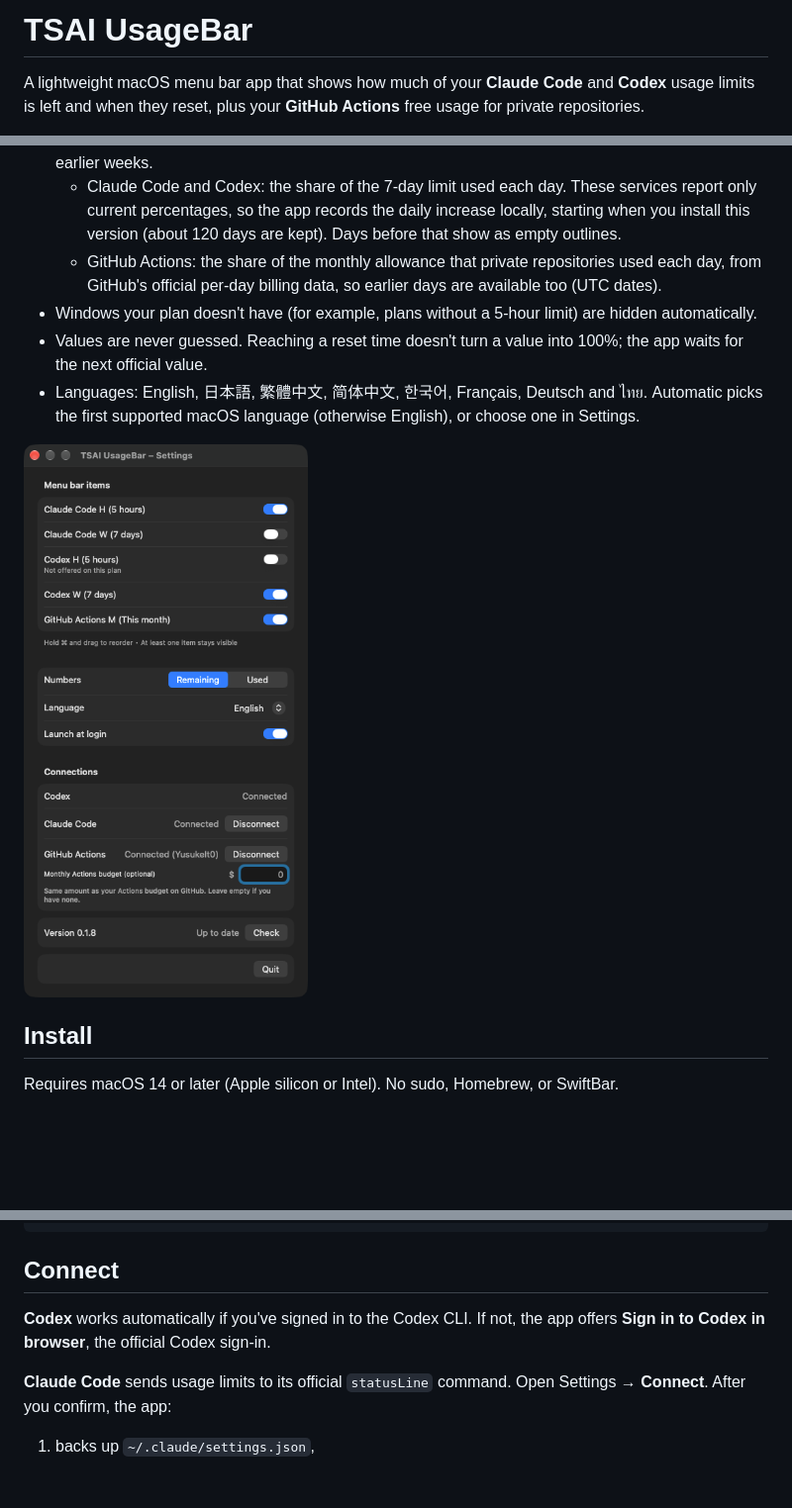
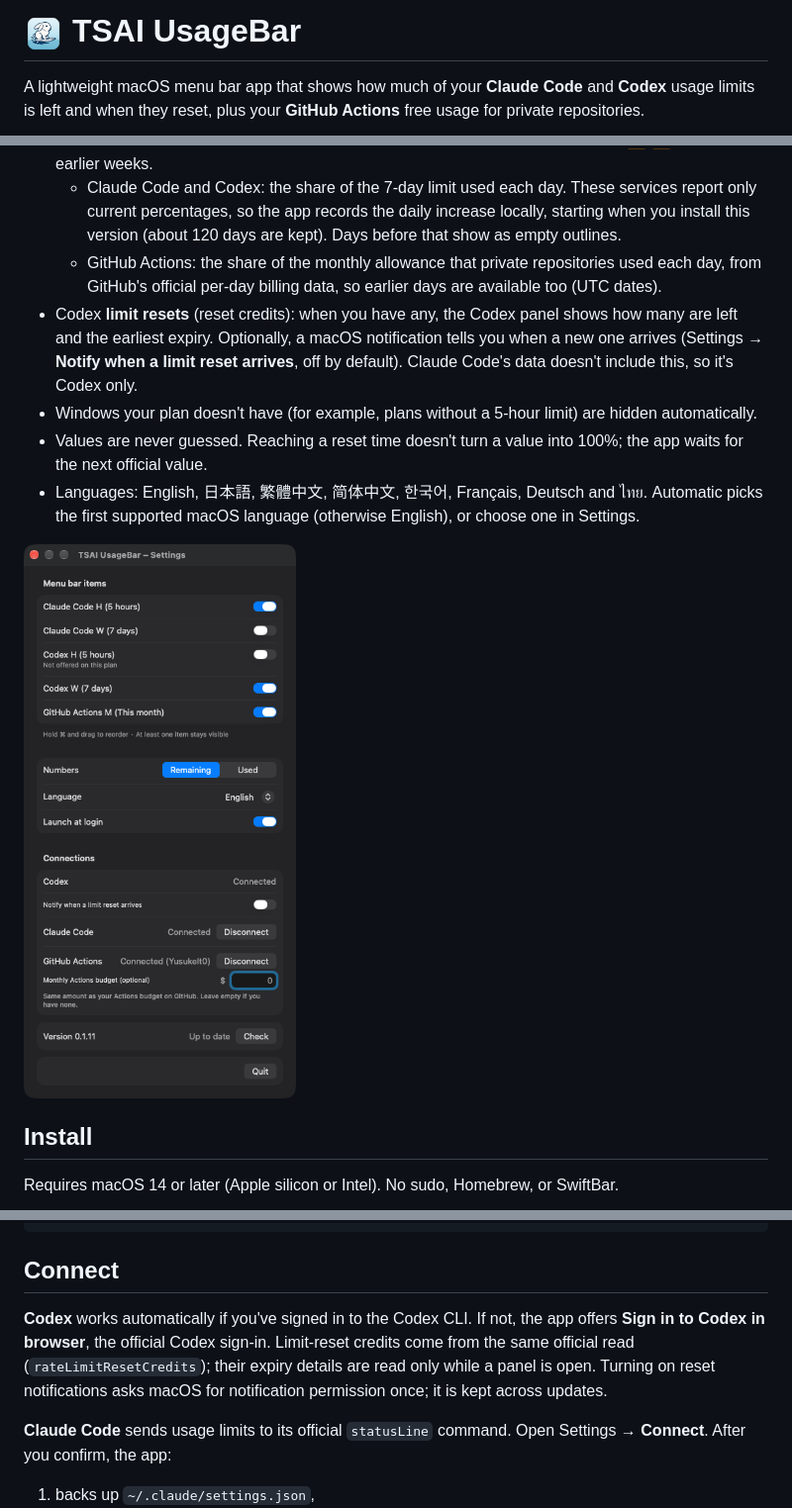
Before and after one commit to YusukeIt0/tsai-usage-bar, a Markdown page: README.md, 3 parts joined by grey strips. Shown at 99% size. Rendered like a GitHub page; pictures changed too: docs/images/settings.png; blank space fills up the shorter version.

Commit message:
Update the README for 0.1.11 (#30)
AI-Agent: Claude Code (Opus 5.5)
Co-Authored-By: Claude Opus 5.5 <noreply@anthropic.com>

```diff
--- a/README.md
+++ b/README.md
@@ -1,4 +1,4 @@
-# TSAI UsageBar
+# <img src="Resources/icon/AppIcon-1024.png" alt="" width="40" align="top"> TSAI UsageBar
 
 A lightweight macOS menu bar app that shows how much of your **Claude Code** and **Codex** usage limits is left and when they reset, plus your **GitHub Actions** free usage for private repositories.
 
@@ -33,6 +33,7 @@ A lightweight macOS menu bar app that shows how much of your **Claude Code** and
 - **Daily usage**: below the windows, a chart shows the last 7 days, one bar per day; ◀ ▶ step through earlier weeks.
   - Claude Code and Codex: the share of the 7-day limit used each day. These services report only current percentages, so the app records the daily increase locally, starting when you install this version (about 120 days are kept). Days before that show as empty outlines.
   - GitHub Actions: the share of the monthly allowance that private repositories used each day, from GitHub's official per-day billing data, so earlier days are available too (UTC dates).
+- Codex **limit resets** (reset credits): when you have any, the Codex panel shows how many are left and the earliest expiry. Optionally, a macOS notification tells you when a new one arrives (Settings → **Notify when a limit reset arrives**, off by default). Claude Code's data doesn't include this, so it's Codex only.
 - Windows your plan doesn't have (for example, plans without a 5-hour limit) are hidden automatically.
 - Values are never guessed. Reaching a reset time doesn't turn a value into 100%; the app waits for the next official value.
 - Languages: English, 日本語, 繁體中文, 简体中文, 한국어, Français, Deutsch and ไทย. Automatic picks the first supported macOS language (otherwise English), or choose one in Settings.
@@ -61,7 +62,7 @@ curl -fsSL https://raw.githubusercontent.com/YusukeIt0/tsai-usage-bar/main/insta
 
 ## Connect
 
-**Codex** works automatically if you've signed in to the Codex CLI. If not, the app offers **Sign in to Codex in browser**, the official Codex sign-in.
+**Codex** works automatically if you've signed in to the Codex CLI. If not, the app offers **Sign in to Codex in browser**, the official Codex sign-in. Limit-reset credits come from the same official read (`rateLimitResetCredits`); their expiry details are read only while a panel is open. Turning on reset notifications asks macOS for notification permission once; it is kept across updates.
 
 **Claude Code** sends usage limits to its official `statusLine` command. Open Settings → **Connect**. After you confirm, the app:
 
```
